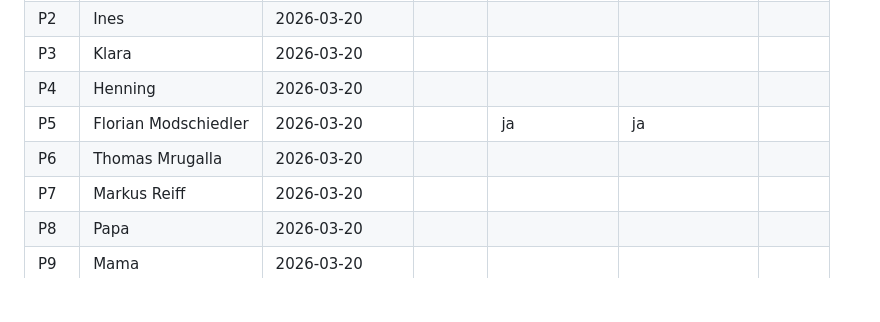
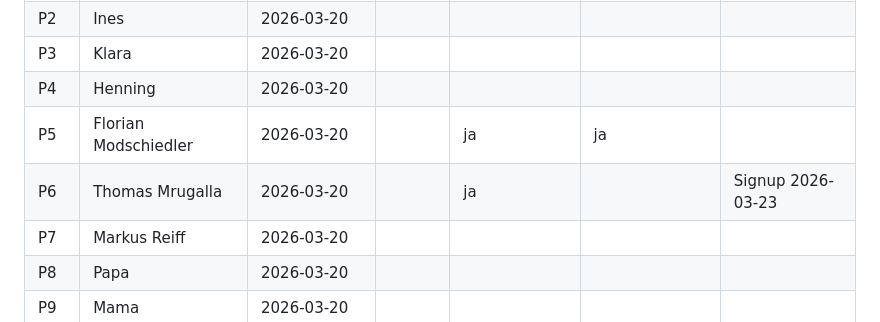
Before and after one commit to morphOS39/flomily-web, a Markdown page: docs/feedback-log.md, the part around the change. GitHub-like rendering; blank space fills up the shorter version.

Commit message:
Update feedback-log: Thomas Mrugalla signup
Co-Authored-By: Claude Opus 4.6 (1M context) <noreply@anthropic.com>

```diff
--- a/docs/feedback-log.md
+++ b/docs/feedback-log.md
@@ -15,7 +15,7 @@ Wem wurde die Seite wann gezeigt?
 | P3 | Klara | 2026-03-20 | | | | |
 | P4 | Henning | 2026-03-20 | | | | |
 | P5 | Florian Modschiedler | 2026-03-20 | | ja | ja | |
-| P6 | Thomas Mrugalla | 2026-03-20 | | | | |
+| P6 | Thomas Mrugalla | 2026-03-20 | | ja | | Signup 2026-03-23 |
 | P7 | Markus Reiff | 2026-03-20 | | | | |
 | P8 | Papa | 2026-03-20 | | | | |
 | P9 | Mama | 2026-03-20 | | | | |
```
